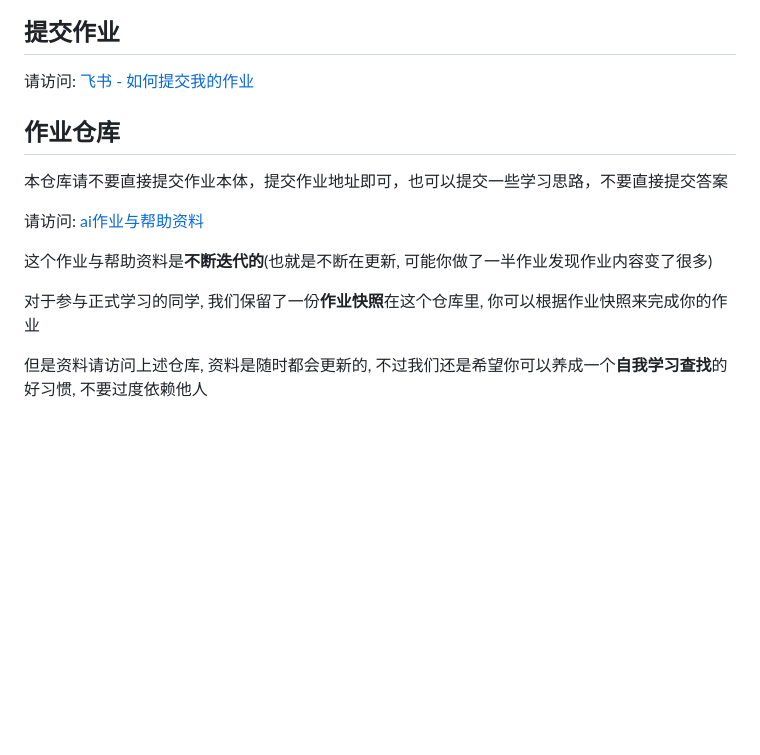
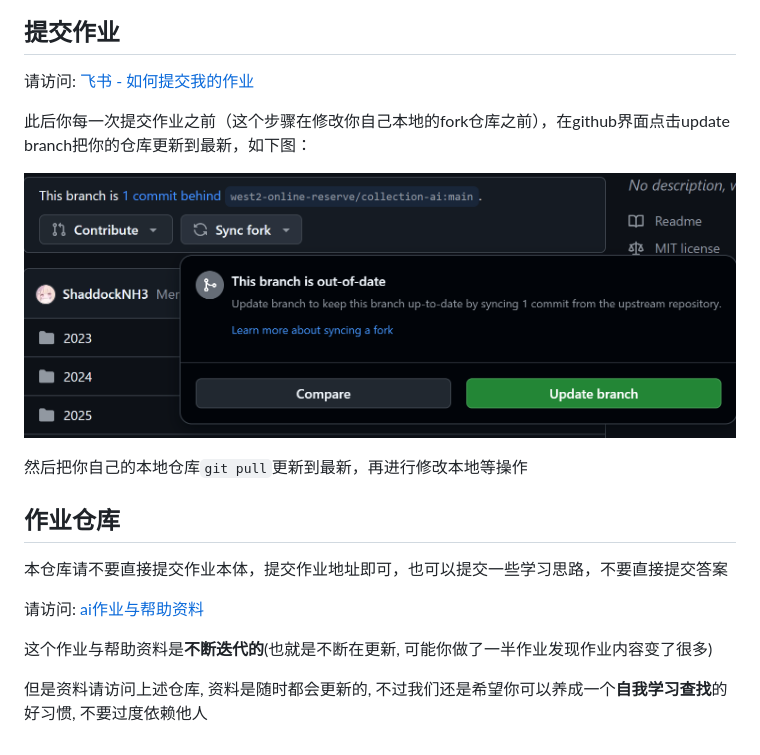
Before and after one commit to west2-online-reserve/collection-ai, a Markdown page: README.md, the part around the change. Rendered like a GitHub page; pictures changed too: .assets/image1.png (added); blank space fills up the shorter version.

Commit message:
doc: update

```diff
--- a/README.md
+++ b/README.md
@@ -10,6 +10,12 @@
 
 请访问: [飞书 - 如何提交我的作业](https://west2-online.feishu.cn/wiki/Zvqow0CUxig3iWkWQgBcHp4AnHe)
 
+此后你每一次提交作业之前（这个步骤在修改你自己本地的fork仓库之前），在github界面点击update branch把你的仓库更新到最新，如下图：
+
+![alt text](.assets/image1.png)
+
+然后把你自己的本地仓库`git pull`更新到最新，再进行修改本地等操作
+
 ## 作业仓库
 
 本仓库请不要直接提交作业本体，提交作业地址即可，也可以提交一些学习思路，不要直接提交答案
@@ -18,6 +24,4 @@
 
 这个作业与帮助资料是**不断迭代的**(也就是不断在更新, 可能你做了一半作业发现作业内容变了很多)
 
-对于参与正式学习的同学, 我们保留了一份**作业快照**在这个仓库里, 你可以根据作业快照来完成你的作业
-
 但是资料请访问上述仓库, 资料是随时都会更新的, 不过我们还是希望你可以养成一个**自我学习查找**的好习惯, 不要过度依赖他人
```
